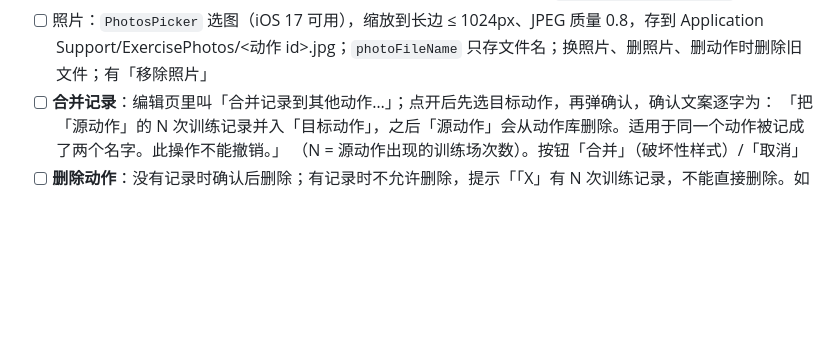
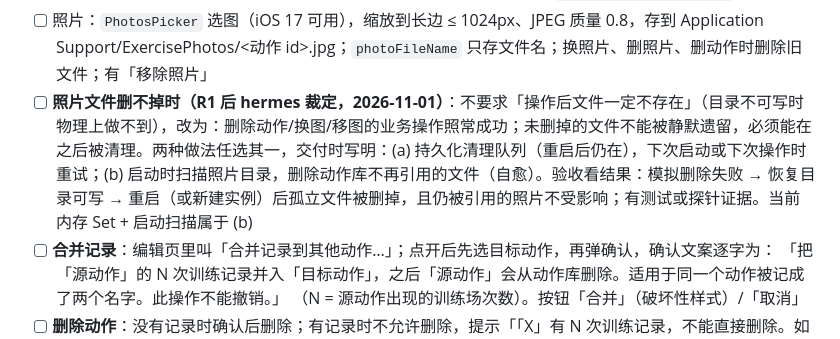
Before and after one commit to phxazure/TrainingRecord, a Markdown page: docs/tasks/trainingrecord-T009.md, the part around the change. GitHub-like rendering; blank space fills up the shorter version.

Commit message:
docs(trainingrecord-T009): R1 后裁定 — 照片清理失败的验收口径

```diff
--- a/docs/tasks/trainingrecord-T009.md
+++ b/docs/tasks/trainingrecord-T009.md
@@ -68,6 +68,7 @@ App：
 - [ ] 动作详情是一个共用视图，从训练页（选择动作时可预览可不做）、动作库、历史明细、趋势四处中的后三处必须能 push 进入同一视图
 - [ ] 新建/编辑动作：名字必填；部位从常用列表选（胸、背、肩、手臂、腿、臀、核心、全身、有氧）或输入自定义；重名就地提示（文案「动作库里已有「X」」）；保存调用 T008 的 `ExerciseLibraryService`
 - [ ] 照片：`PhotosPicker` 选图（iOS 17 可用），缩放到长边 ≤ 1024px、JPEG 质量 0.8，存到 Application Support/ExercisePhotos/<动作 id>.jpg；`photoFileName` 只存文件名；换照片、删照片、删动作时删除旧文件；有「移除照片」
+- [ ] **照片文件删不掉时（R1 后 hermes 裁定，2026-11-01）**：不要求「操作后文件一定不存在」（目录不可写时物理上做不到），改为：删除动作/换图/移图的业务操作照常成功；未删掉的文件不能被静默遗留，必须能在之后被清理。两种做法任选其一，交付时写明：(a) 持久化清理队列（重启后仍在），下次启动或下次操作时重试；(b) 启动时扫描照片目录，删除动作库不再引用的文件（自愈）。验收看结果：模拟删除失败 → 恢复目录可写 → 重启（或新建实例）后孤立文件被删掉，且仍被引用的照片不受影响；有测试或探针证据。当前内存 Set + 启动扫描属于 (b)
 - [ ] **合并记录**：编辑页里叫「合并记录到其他动作…」；点开后先选目标动作，再弹确认，确认文案逐字为：
       「把「源动作」的 N 次训练记录并入「目标动作」，之后「源动作」会从动作库删除。适用于同一个动作被记成了两个名字。此操作不能撤销。」
       （N = 源动作出现的训练场次数）。按钮「合并」（破坏性样式）/「取消」
```
